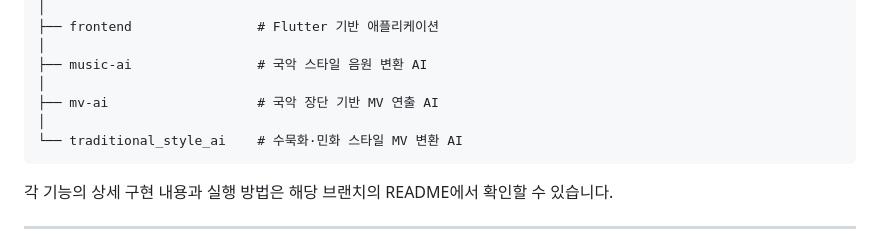
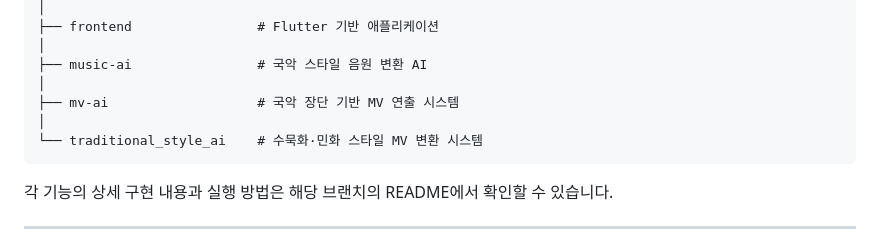
Before and after one commit to yevinn7016/Gugakify, a Markdown page: README.md, the part around the change. GitHub-like rendering.

````diff
--- a/README.md
+++ b/README.md
@@ -79,9 +79,9 @@ Gugakify
 │
 ├── music-ai                # 국악 스타일 음원 변환 AI
 │
-├── mv-ai                   # 국악 장단 기반 MV 연출 AI
+├── mv-ai                   # 국악 장단 기반 MV 연출 시스템
 │
-└── traditional_style_ai    # 수묵화·민화 스타일 MV 변환 AI
+└── traditional_style_ai    # 수묵화·민화 스타일 MV 변환 시스템
 ```
 
 각 기능의 상세 구현 내용과 실행 방법은 해당 브랜치의 README에서 확인할 수 있습니다.
````
